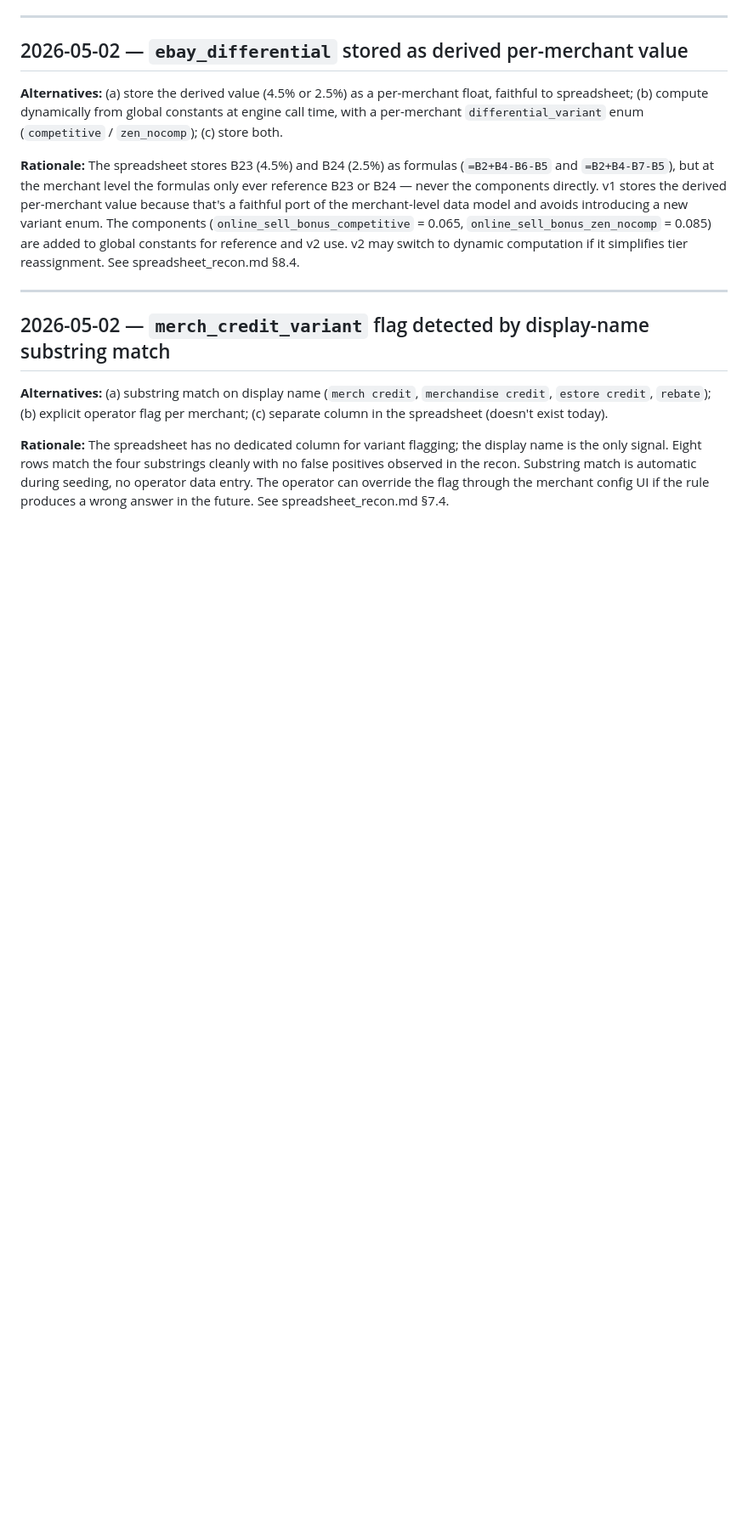
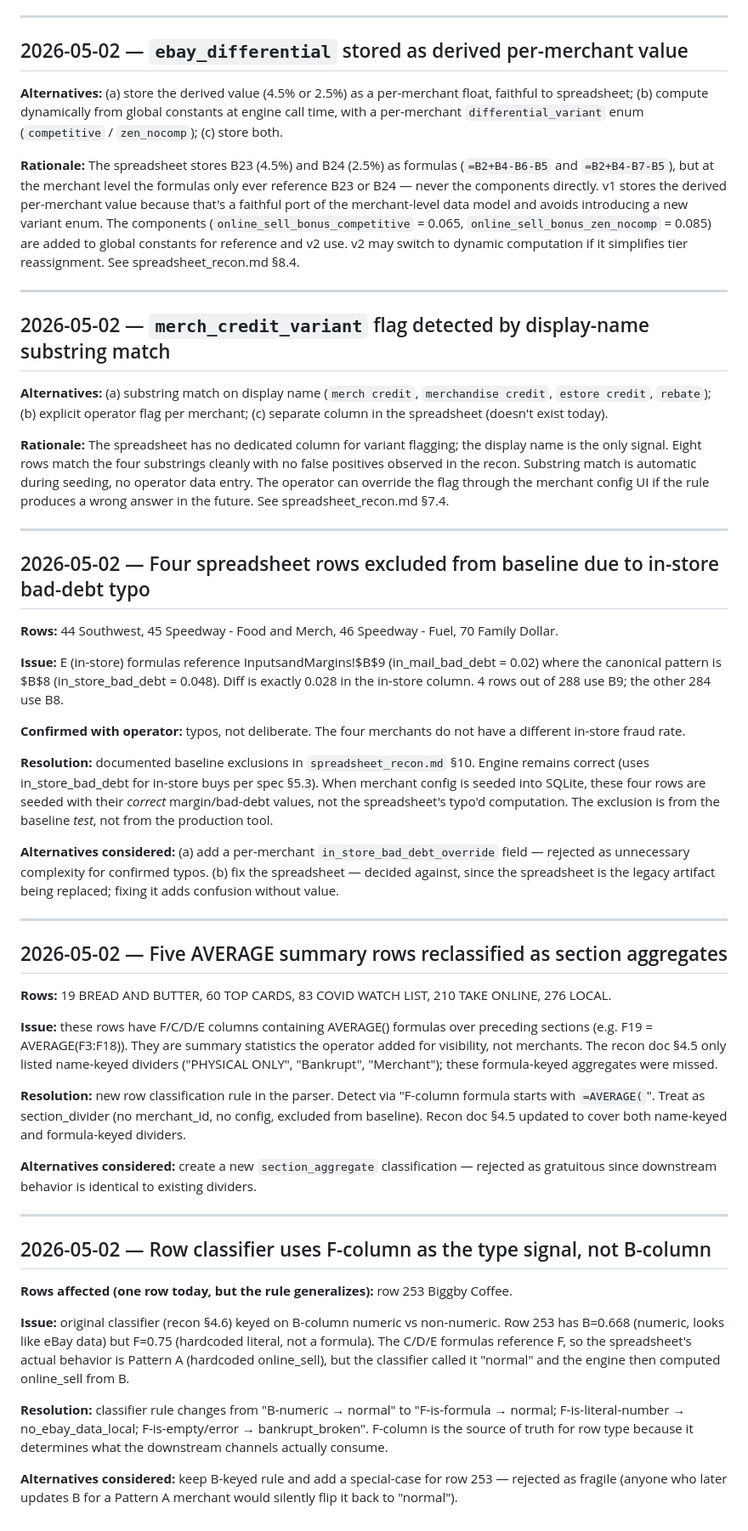
Before and after one commit to rkplank/zeal-pricing-tool, a Markdown page: docs/decisions_log.md, the part around the change. Shown at 85% size. Drawn GitHub-style; blank space fills up the shorter version.

Commit message:
docs: record three session-4 investigation findings in decisions log
- Four rows (Southwest, Speedway x2, Family Dollar) excluded from baseline: E formula references B9 (in_mail bad debt) instead of B8; confirmed operator typos
- Five AVERAGE-formula rows reclassified as section aggregates, not merchants
- Classifier to switch from B-column signal to F-column signal (fixes Biggby Coffee / row 253)

Co-Authored-By: Claude Sonnet 4.6 <noreply@anthropic.com>

```diff
--- a/docs/decisions_log.md
+++ b/docs/decisions_log.md
@@ -122,3 +122,41 @@ Format: date, decision, alternatives considered, rationale.
 **Alternatives:** (a) substring match on display name (`merch credit`, `merchandise credit`, `estore credit`, `rebate`); (b) explicit operator flag per merchant; (c) separate column in the spreadsheet (doesn't exist today).
 
 **Rationale:** The spreadsheet has no dedicated column for variant flagging; the display name is the only signal. Eight rows match the four substrings cleanly with no false positives observed in the recon. Substring match is automatic during seeding, no operator data entry. The operator can override the flag through the merchant config UI if the rule produces a wrong answer in the future. See spreadsheet_recon.md §7.4.
+
+---
+
+## 2026-05-02 — Four spreadsheet rows excluded from baseline due to in-store bad-debt typo
+
+**Rows:** 44 Southwest, 45 Speedway - Food and Merch, 46 Speedway - Fuel, 70 Family Dollar.
+
+**Issue:** E (in-store) formulas reference InputsandMargins!$B$9 (in_mail_bad_debt = 0.02) where the canonical pattern is $B$8 (in_store_bad_debt = 0.048). Diff is exactly 0.028 in the in-store column. 4 rows out of 288 use B9; the other 284 use B8.
+
+**Confirmed with operator:** typos, not deliberate. The four merchants do not have a different in-store fraud rate.
+
+**Resolution:** documented baseline exclusions in `spreadsheet_recon.md` §10. Engine remains correct (uses in_store_bad_debt for in-store buys per spec §5.3). When merchant config is seeded into SQLite, these four rows are seeded with their *correct* margin/bad-debt values, not the spreadsheet's typo'd computation. The exclusion is from the baseline *test*, not from the production tool.
+
+**Alternatives considered:** (a) add a per-merchant `in_store_bad_debt_override` field — rejected as unnecessary complexity for confirmed typos. (b) fix the spreadsheet — decided against, since the spreadsheet is the legacy artifact being replaced; fixing it adds confusion without value.
+
+---
+
+## 2026-05-02 — Five AVERAGE summary rows reclassified as section aggregates
+
+**Rows:** 19 BREAD AND BUTTER, 60 TOP CARDS, 83 COVID WATCH LIST, 210 TAKE ONLINE, 276 LOCAL.
+
+**Issue:** these rows have F/C/D/E columns containing AVERAGE() formulas over preceding sections (e.g. F19 = AVERAGE(F3:F18)). They are summary statistics the operator added for visibility, not merchants. The recon doc §4.5 only listed name-keyed dividers ("PHYSICAL ONLY", "Bankrupt", "Merchant"); these formula-keyed aggregates were missed.
+
+**Resolution:** new row classification rule in the parser. Detect via "F-column formula starts with `=AVERAGE(`". Treat as section_divider (no merchant_id, no config, excluded from baseline). Recon doc §4.5 updated to cover both name-keyed and formula-keyed dividers.
+
+**Alternatives considered:** create a new `section_aggregate` classification — rejected as gratuitous since downstream behavior is identical to existing dividers.
+
+---
+
+## 2026-05-02 — Row classifier uses F-column as the type signal, not B-column
+
+**Rows affected (one row today, but the rule generalizes):** row 253 Biggby Coffee.
+
+**Issue:** original classifier (recon §4.6) keyed on B-column numeric vs non-numeric. Row 253 has B=0.668 (numeric, looks like eBay data) but F=0.75 (hardcoded literal, not a formula). The C/D/E formulas reference F, so the spreadsheet's actual behavior is Pattern A (hardcoded online_sell), but the classifier called it "normal" and the engine then computed online_sell from B.
+
+**Resolution:** classifier rule changes from "B-numeric → normal" to "F-is-formula → normal; F-is-literal-number → no_ebay_data_local; F-is-empty/error → bankrupt_broken". F-column is the source of truth for row type because it determines what the downstream channels actually consume.
+
+**Alternatives considered:** keep B-keyed rule and add a special-case for row 253 — rejected as fragile (anyone who later updates B for a Pattern A merchant would silently flip it back to "normal").
```
